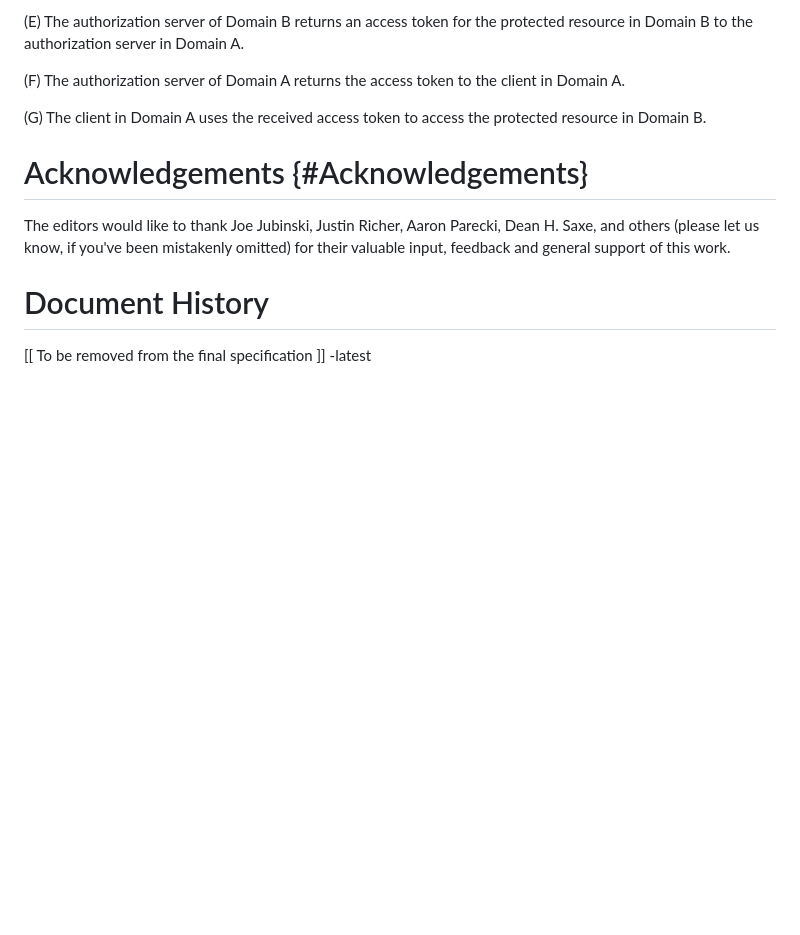
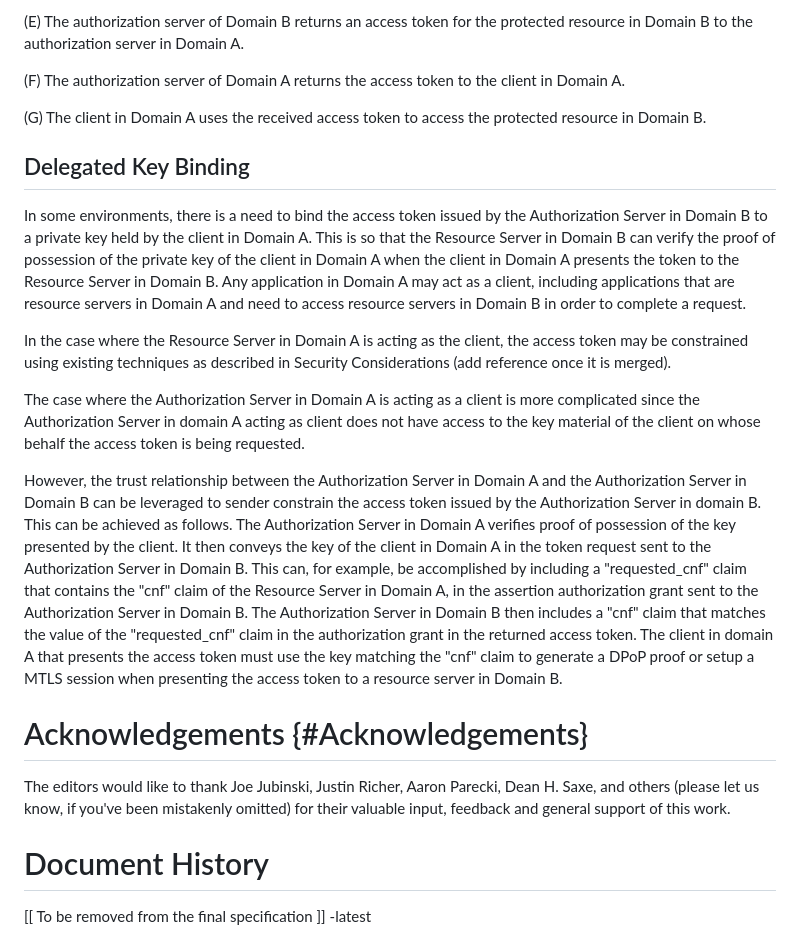
Before and after one commit to oauth-wg/oauth-identity-chaining, a Markdown page: draft-ietf-oauth-identity-chaining.md, the part around the change. Drawn GitHub-style; blank space fills up the shorter version.

Commit message:
Added delegated key binding (#124)
* Added delegated key binding

Added a section to the examples section in the appendix that describes how to perform delegated key binding when the AS in Domain A is acting as the client.

* Fixed white space error

* Added suggested text in the PR

Made changes suggested by Pieter and George

* editorial change

* Changed delegated key binding text

To address Brian's suggested changes

---------

Co-authored-by: Brian Campbell <71398439+bc-pi@users.noreply.github.com>
Co-authored-by: PieterKas <90690777+PieterKas@users.noreply.github.com>

```diff
--- a/draft-ietf-oauth-identity-chaining.md
+++ b/draft-ietf-oauth-identity-chaining.md
@@ -440,6 +440,16 @@ The flow contains the following steps:
 
 (G) The client in Domain A uses the received access token to access the protected resource in Domain B.
 
+## Delegated Key Binding
+
+In some environments, there is a need to bind the access token issued by the Authorization Server in Domain B to a private key held by the client in Domain A. This is so that the Resource Server in Domain B can verify the proof of possession of the private key of the client in Domain A when the client in Domain A presents the token to the Resource Server in Domain B. Any application in Domain A may act as a client, including applications that are resource servers in Domain A and need to access resource servers in Domain B in order to complete a request.
+
+In the case where the Resource Server in Domain A is acting as the client, the access token may be constrained using existing techniques as described in Security Considerations (add reference once it is merged).
+
+The case where the Authorization Server in Domain A is acting as a client is more complicated since the Authorization Server in domain A acting as client does not have access to the key material of the client on whose behalf the access token is being requested.
+
+However, the trust relationship between the Authorization Server in Domain A and the Authorization Server in Domain B can be leveraged to sender constrain the access token issued by the Authorization Server in domain B. This can be achieved as follows. The Authorization Server in Domain A verifies proof of possession of the key presented by the client. It then conveys the key of the client in Domain A in the token request sent to the Authorization Server in Domain B. This can, for example, be accomplished by including a "requested_cnf" claim that contains the "cnf" claim of the Resource Server in Domain A, in the assertion authorization grant sent to the Authorization Server in Domain B. The Authorization Server in Domain B then includes a "cnf" claim that matches the value of the "requested_cnf" claim in the authorization grant in the returned access token. The client in domain A that presents the access token must use the key matching the "cnf" claim to generate a DPoP proof or setup a MTLS session when presenting the access token to a resource server in Domain B.
+
 # Acknowledgements {#Acknowledgements}
 The editors would like to thank Joe Jubinski, Justin Richer, Aaron Parecki, Dean H. Saxe, and others (please let us know, if you've been mistakenly omitted) for their valuable input, feedback and general support of this work.
 
```
